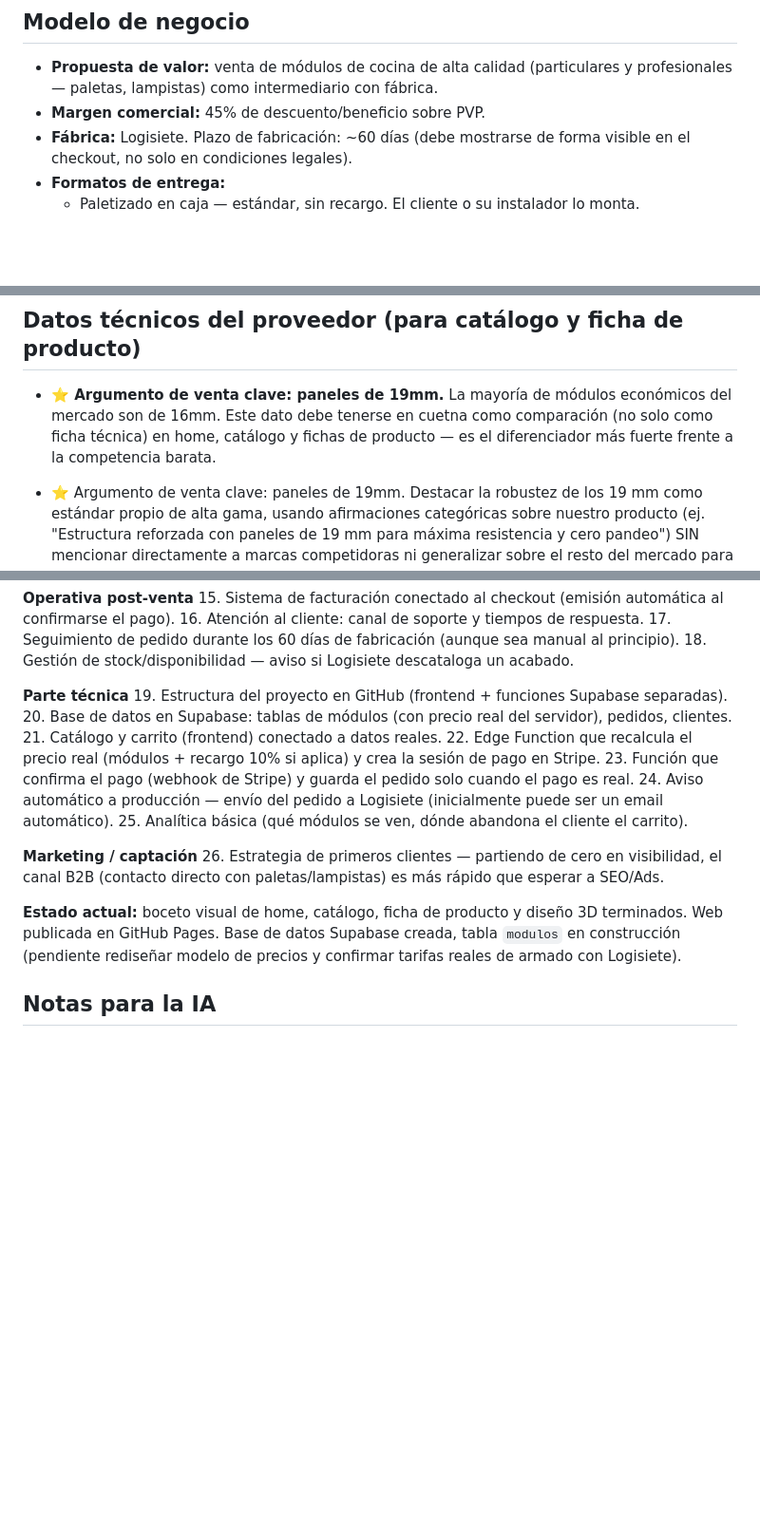
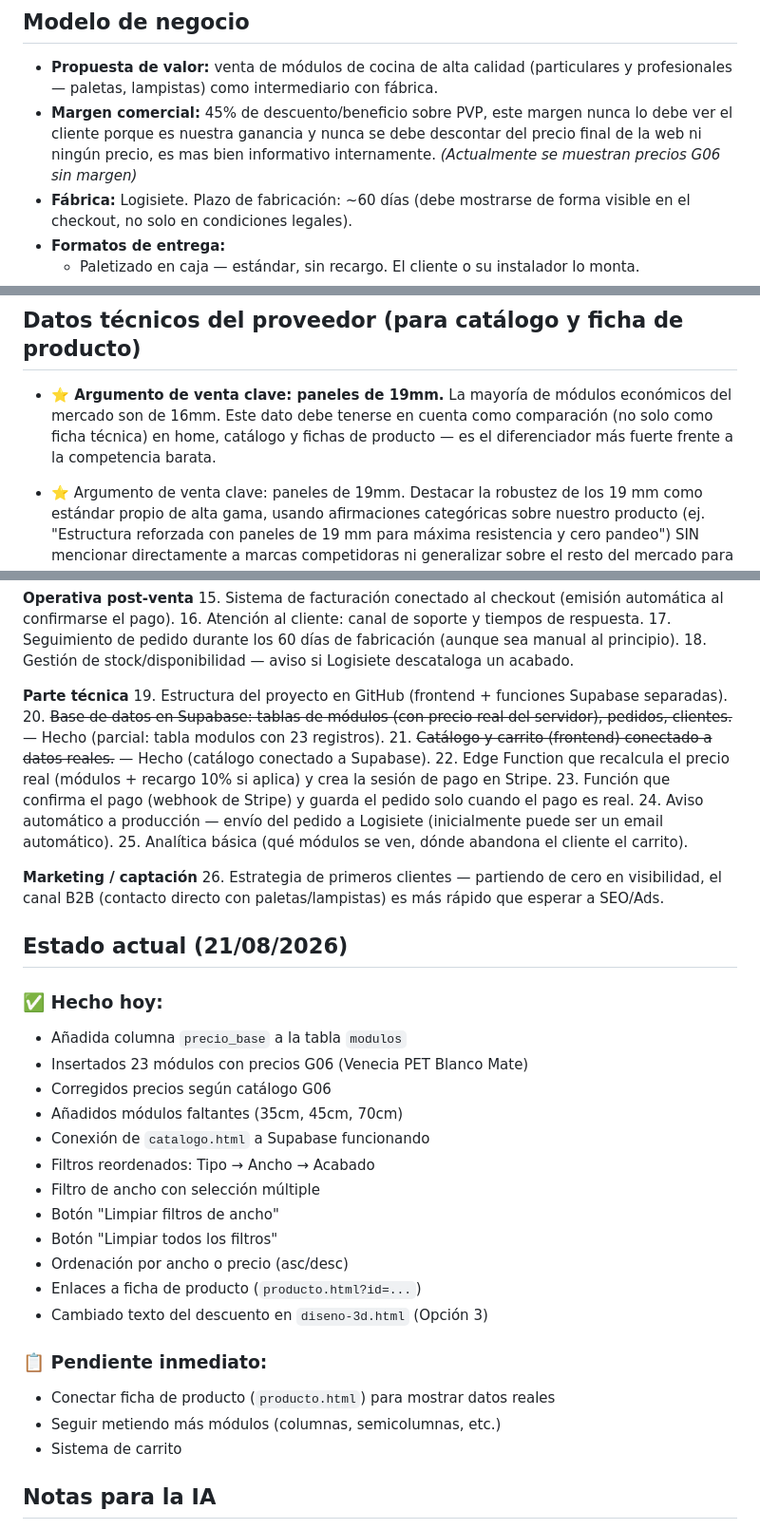
Before and after one commit to jdanielhl1984-commits/cocinadirecta.com, a Markdown page: proyecto.md, 3 parts joined by grey strips. Shown at 95% size. Rendered like a GitHub page; blank space fills up the shorter version.

```diff
--- a/proyecto.md
+++ b/proyecto.md
@@ -3,7 +3,7 @@
 ## Modelo de negocio
 
 - **Propuesta de valor:** venta de módulos de cocina de alta calidad (particulares y profesionales — paletas, lampistas) como intermediario con fábrica.
-- **Margen comercial:** 45% de descuento/beneficio sobre PVP.
+- **Margen comercial:** 45% de descuento/beneficio sobre PVP, este margen nunca lo debe ver el cliente porque es nuestra ganancia y nunca se debe descontar del precio final de la web ni ningún precio, es mas bien informativo internamente. *(Actualmente se muestran precios G06 sin margen)*
 - **Fábrica:** Logisiete. Plazo de fabricación: ~60 días (debe mostrarse de forma visible en el checkout, no solo en condiciones legales).
 - **Formatos de entrega:**
   - Paletizado en caja — estándar, sin recargo. El cliente o su instalador lo monta.
@@ -44,7 +44,7 @@
 
 ## Datos técnicos del proveedor (para catálogo y ficha de producto)
 
-- **⭐ Argumento de venta clave: paneles de 19mm.** La mayoría de módulos económicos del mercado son de 16mm. Este dato debe tenerse en cuetna como comparación (no solo como ficha técnica) en home, catálogo y fichas de producto — es el diferenciador más fuerte frente a la competencia barata.
+- **⭐ Argumento de venta clave: paneles de 19mm.** La mayoría de módulos económicos del mercado son de 16mm. Este dato debe tenerse en cuenta como comparación (no solo como ficha técnica) en home, catálogo y fichas de producto — es el diferenciador más fuerte frente a la competencia barata.
 
 - ⭐ Argumento de venta clave: paneles de 19mm. Destacar la robustez de los 19 mm como estándar propio de alta gama, usando afirmaciones categóricas sobre nuestro producto (ej. "Estructura reforzada con paneles de 19 mm para máxima resistencia y cero pandeo") SIN mencionar directamente a marcas competidoras ni generalizar sobre el resto del mercado para evitar problemas de publicidad desleal.
 
@@ -112,8 +150,8 @@
 
 **Parte técnica**
 19. Estructura del proyecto en GitHub (frontend + funciones Supabase separadas).
-20. Base de datos en Supabase: tablas de módulos (con precio real del servidor), pedidos, clientes.
-21. Catálogo y carrito (frontend) conectado a datos reales.
+20. ~~Base de datos en Supabase: tablas de módulos (con precio real del servidor), pedidos, clientes.~~ — Hecho (parcial: tabla modulos con 23 registros).
+21. ~~Catálogo y carrito (frontend) conectado a datos reales.~~ — Hecho (catálogo conectado a Supabase).
 22. Edge Function que recalcula el precio real (módulos + recargo 10% si aplica) y crea la sesión de pago en Stripe.
 23. Función que confirma el pago (webhook de Stripe) y guarda el pedido solo cuando el pago es real.
 24. Aviso automático a producción — envío del pedido a Logisiete (inicialmente puede ser un email automático).
@@ -122,7 +160,26 @@
 **Marketing / captación**
 26. Estrategia de primeros clientes — partiendo de cero en visibilidad, el canal B2B (contacto directo con paletas/lampistas) es más rápido que esperar a SEO/Ads.
 
-**Estado actual:** boceto visual de home, catálogo, ficha de producto y diseño 3D terminados. Web publicada en GitHub Pages. Base de datos Supabase creada, tabla `modulos` en construcción (pendiente rediseñar modelo de precios y confirmar tarifas reales de armado con Logisiete).
+## Estado actual (21/08/2026)
+
+### ✅ Hecho hoy:
+- Añadida columna `precio_base` a la tabla `modulos`
+- Insertados 23 módulos con precios G06 (Venecia PET Blanco Mate)
+- Corregidos precios según catálogo G06
+- Añadidos módulos faltantes (35cm, 45cm, 70cm)
+- Conexión de `catalogo.html` a Supabase funcionando
+- Filtros reordenados: Tipo → Ancho → Acabado
+- Filtro de ancho con selección múltiple
+- Botón "Limpiar filtros de ancho"
+- Botón "Limpiar todos los filtros"
+- Ordenación por ancho o precio (asc/desc)
+- Enlaces a ficha de producto (`producto.html?id=...`)
+- Cambiado texto del descuento en `diseno-3d.html` (Opción 3)
+
+### 📋 Pendiente inmediato:
+- Conectar ficha de producto (`producto.html`) para mostrar datos reales
+- Seguir metiendo más módulos (columnas, semicolumnas, etc.)
+- Sistema de carrito
 
 ## Notas para la IA
 
```
Also changed, not shown: other parts of proyecto.md (+40 -2 lines).
